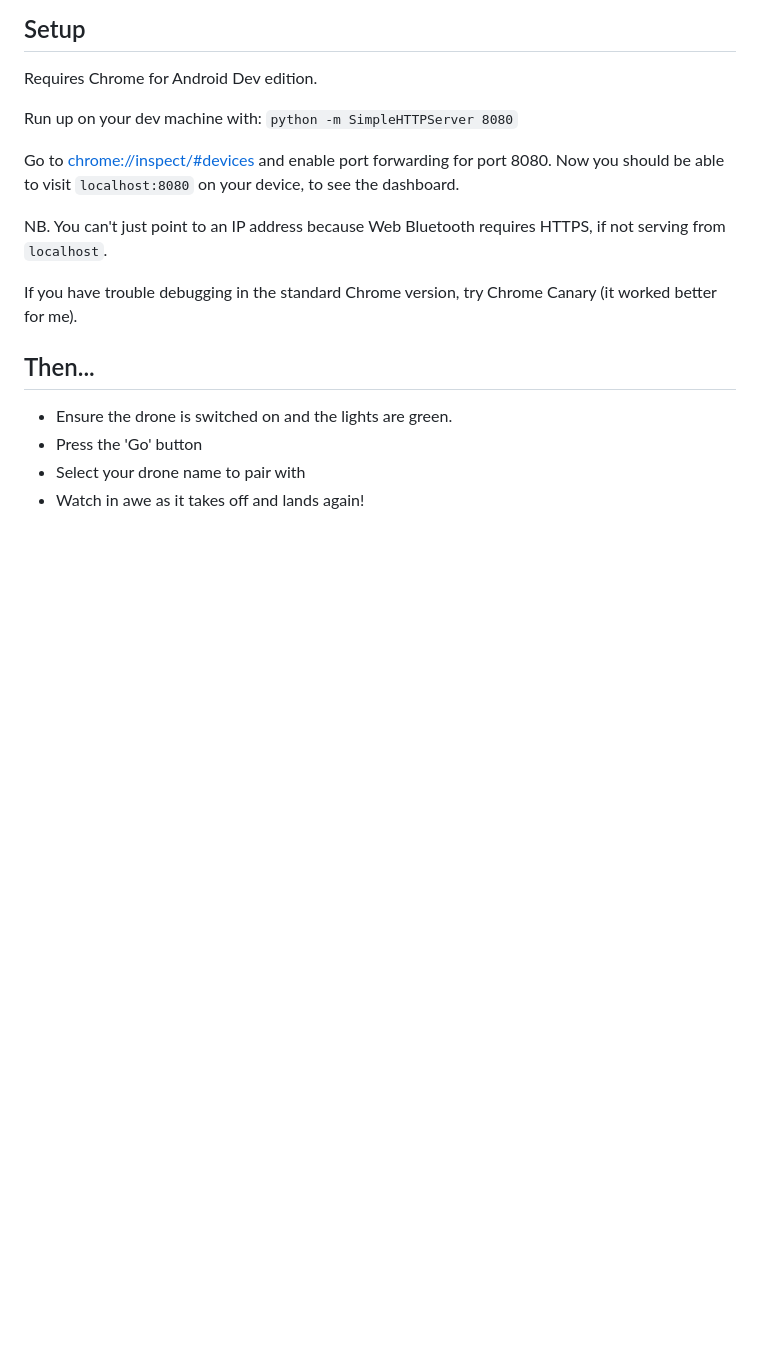
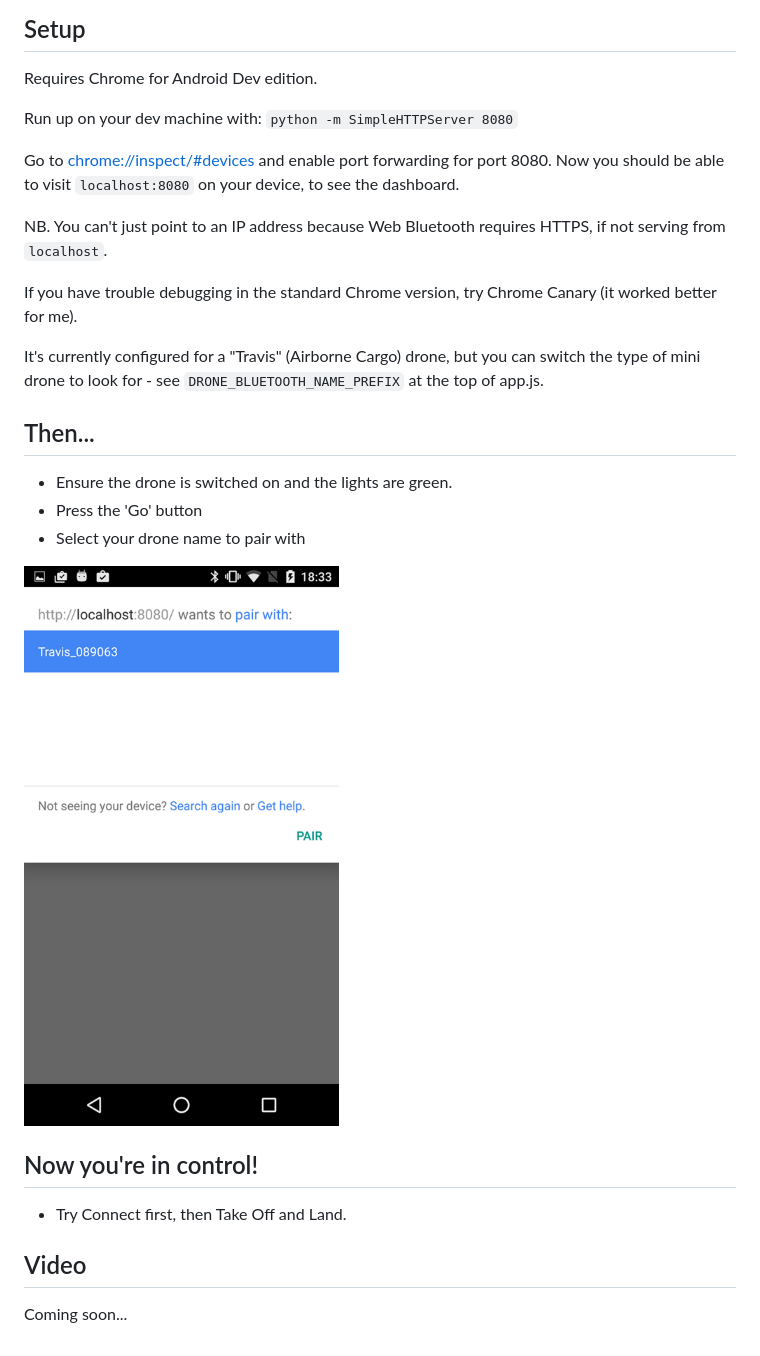
Before and after one commit to poshaughnessy/web-bluetooth-parrot-drone, a Markdown page: README.md, the part around the change printed below. Rendered like a GitHub page; pictures changed too: docs/images/pair-screen.png (added); blank space fills up the shorter version.

Commit message:
Working on README with photos

```diff
--- a/README.md
+++ b/README.md
@@ -15,9 +17,21 @@ NB. You can't just point to an IP address because Web Bluetooth requires HTTPS,
 
 If you have trouble debugging in the standard Chrome version, try Chrome Canary (it worked better for me).
 
+It's currently configured for a "Travis" (Airborne Cargo) drone, but you can switch the type of mini drone to look
+for - see `DRONE_BLUETOOTH_NAME_PREFIX` at the top of app.js.
+
 ## Then...
 
 * Ensure the drone is switched on and the lights are green.
 * Press the 'Go' button
 * Select your drone name to pair with
-* Watch in awe as it takes off and lands again!
+
+![Pair screen](docs/images/pair-screen.png?raw=true "Pair screen")
+
+## Now you're in control!
+
+* Try Connect first, then Take Off and Land.
+
+## Video
+
+Coming soon...
```
Also changed, not shown: other parts of README.md (+2 -0 lines), docs/images/parrot-mini-drone.jpg (added), 1 other file.
